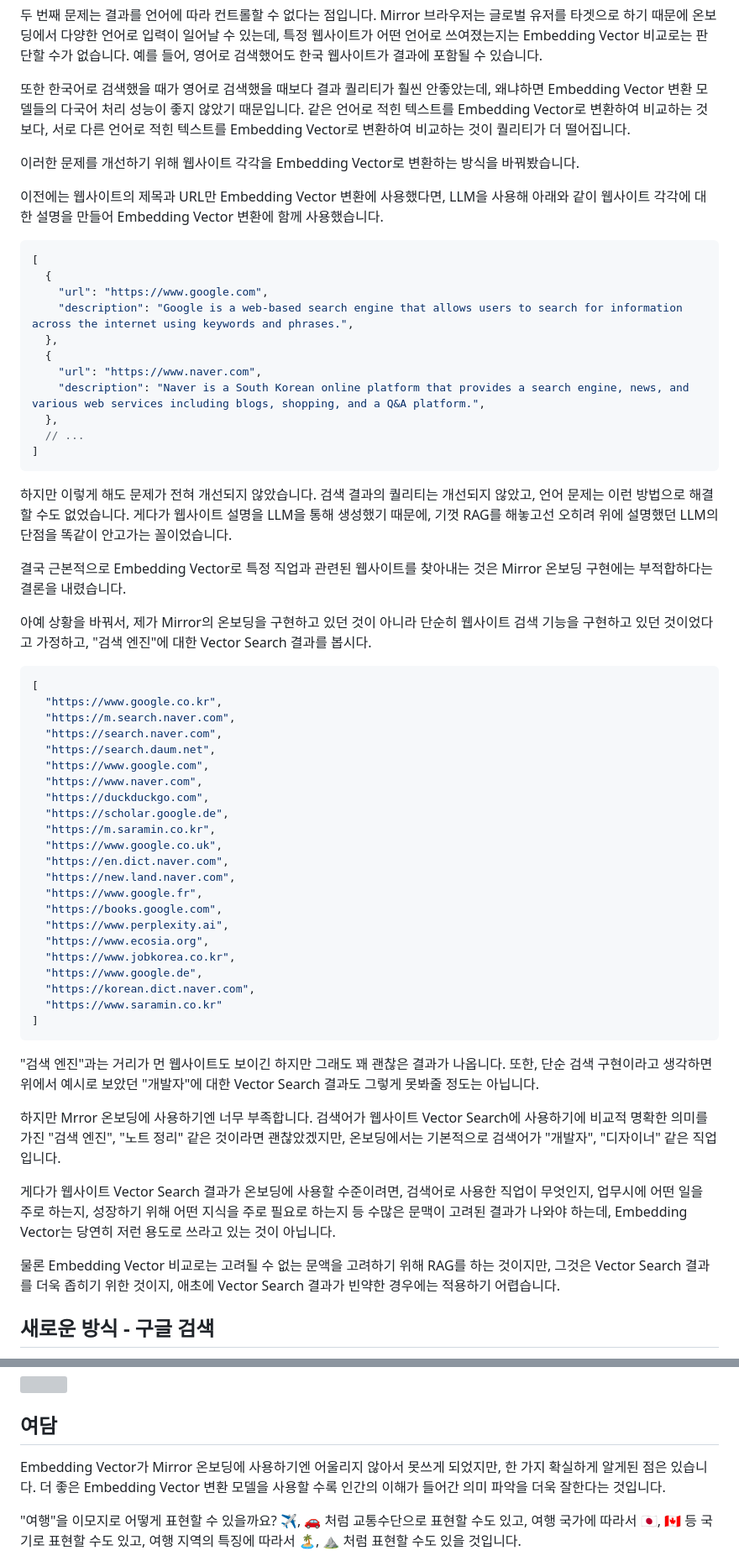
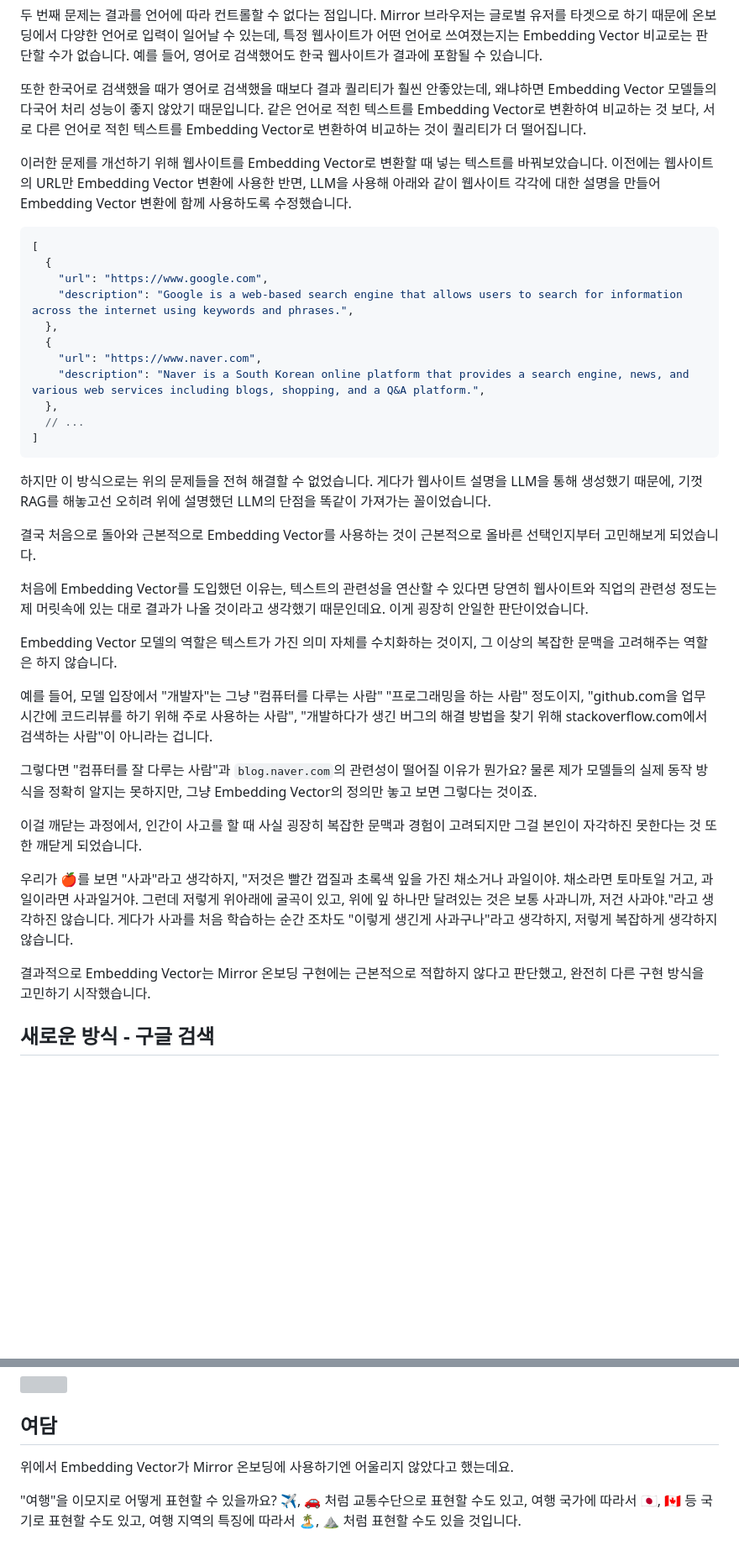
Before and after one commit to hoseungme/blog.hoseung.me, a Markdown page: posts/2025-04-13-mirror-onboading-llm/index.md, 2 parts joined by grey strips. Shown at 84% size. Rendered like a GitHub page; blank space fills up the shorter version; grey boxes are pictures that could not be loaded.

Commit message:
fix 2025-04-13-mirror-onboading-llm

````diff
--- a/posts/2025-04-13-mirror-onboading-llm/index.md
+++ b/posts/2025-04-13-mirror-onboading-llm/index.md
@@ -116,11 +116,9 @@ LLM은 잘못된 정보를 생성할 수 있고, 미리 학습된 데이터에
 
 두 번째 문제는 결과를 언어에 따라 컨트롤할 수 없다는 점입니다. Mirror 브라우저는 글로벌 유저를 타겟으로 하기 때문에 온보딩에서 다양한 언어로 입력이 일어날 수 있는데, 특정 웹사이트가 어떤 언어로 쓰여졌는지는 Embedding Vector 비교로는 판단할 수가 없습니다. 예를 들어, 영어로 검색했어도 한국 웹사이트가 결과에 포함될 수 있습니다.
 
-또한 한국어로 검색했을 때가 영어로 검색했을 때보다 결과 퀄리티가 훨씬 안좋았는데, 왜냐하면 Embedding Vector 변환 모델들의 다국어 처리 성능이 좋지 않았기 때문입니다. 같은 언어로 적힌 텍스트를 Embedding Vector로 변환하여 비교하는 것 보다, 서로 다른 언어로 적힌 텍스트를 Embedding Vector로 변환하여 비교하는 것이 퀄리티가 더 떨어집니다.
+또한 한국어로 검색했을 때가 영어로 검색했을 때보다 결과 퀄리티가 훨씬 안좋았는데, 왜냐하면 Embedding Vector 모델들의 다국어 처리 성능이 좋지 않았기 때문입니다. 같은 언어로 적힌 텍스트를 Embedding Vector로 변환하여 비교하는 것 보다, 서로 다른 언어로 적힌 텍스트를 Embedding Vector로 변환하여 비교하는 것이 퀄리티가 더 떨어집니다.
 
-이러한 문제를 개선하기 위해 웹사이트 각각을 Embedding Vector로 변환하는 방식을 바꿔봤습니다.
-
-이전에는 웹사이트의 제목과 URL만 Embedding Vector 변환에 사용했다면, LLM을 사용해 아래와 같이 웹사이트 각각에 대한 설명을 만들어 Embedding Vector 변환에 함께 사용했습니다.
+이러한 문제를 개선하기 위해 웹사이트를 Embedding Vector로 변환할 때 넣는 텍스트를 바꿔보았습니다. 이전에는 웹사이트의 URL만 Embedding Vector 변환에 사용한 반면, LLM을 사용해 아래와 같이 웹사이트 각각에 대한 설명을 만들어 Embedding Vector 변환에 함께 사용하도록 수정했습니다.
 
 ```json
 [
@@ -136,44 +134,23 @@ LLM은 잘못된 정보를 생성할 수 있고, 미리 학습된 데이터에
 ]
 ```
 
-하지만 이렇게 해도 문제가 전혀 개선되지 않았습니다. 검색 결과의 퀄리티는 개선되지 않았고, 언어 문제는 이런 방법으로 해결할 수도 없었습니다. 게다가 웹사이트 설명을 LLM을 통해 생성했기 때문에, 기껏 RAG를 해놓고선 오히려 위에 설명했던 LLM의 단점을 똑같이 안고가는 꼴이었습니다.
+하지만 이 방식으로는 위의 문제들을 전혀 해결할 수 없었습니다. 게다가 웹사이트 설명을 LLM을 통해 생성했기 때문에, 기껏 RAG를 해놓고선 오히려 위에 설명했던 LLM의 단점을 똑같이 가져가는 꼴이었습니다.
 
-결국 근본적으로 Embedding Vector로 특정 직업과 관련된 웹사이트를 찾아내는 것은 Mirror 온보딩 구현에는 부적합하다는 결론을 내렸습니다.
+결국 처음으로 돌아와 근본적으로 Embedding Vector를 사용하는 것이 근본적으로 올바른 선택인지부터 고민해보게 되었습니다.
 
-아예 상황을 바꿔서, 제가 Mirror의 온보딩을 구현하고 있던 것이 아니라 단순히 웹사이트 검색 기능을 구현하고 있던 것이었다고 가정하고, "검색 엔진"에 대한 Vector Search 결과를 봅시다.
+처음에 Embedding Vector를 도입했던 이유는, 텍스트의 관련성을 연산할 수 있다면 당연히 웹사이트와 직업의 관련성 정도는 제 머릿속에 있는 대로 결과가 나올 것이라고 생각했기 때문인데요. 이게 굉장히 안일한 판단이었습니다.
 
-```json
-[
-  "https://www.google.co.kr",
-  "https://m.search.naver.com",
-  "https://search.naver.com",
-  "https://search.daum.net",
-  "https://www.google.com",
-  "https://www.naver.com",
-  "https://duckduckgo.com",
-  "https://scholar.google.de",
-  "https://m.saramin.co.kr",
-  "https://www.google.co.uk",
-  "https://en.dict.naver.com",
-  "https://new.land.naver.com",
-  "https://www.google.fr",
-  "https://books.google.com",
-  "https://www.perplexity.ai",
-  "https://www.ecosia.org",
-  "https://www.jobkorea.co.kr",
-  "https://www.google.de",
-  "https://korean.dict.naver.com",
-  "https://www.saramin.co.kr"
-]
-```
+Embedding Vector 모델의 역할은 텍스트가 가진 의미 자체를 수치화하는 것이지, 그 이상의 복잡한 문맥을 고려해주는 역할은 하지 않습니다.
 
-"검색 엔진"과는 거리가 먼 웹사이트도 보이긴 하지만 그래도 꽤 괜찮은 결과가 나옵니다. 또한, 단순 검색 구현이라고 생각하면 위에서 예시로 보았던 "개발자"에 대한 Vector Search 결과도 그렇게 못봐줄 정도는 아닙니다.
+예를 들어, 모델 입장에서 "개발자"는 그냥 "컴퓨터를 다루는 사람" "프로그래밍을 하는 사람" 정도이지, "github.com을 업무 시간에 코드리뷰를 하기 위해 주로 사용하는 사람", "개발하다가 생긴 버그의 해결 방법을 찾기 위해 stackoverflow.com에서 검색하는 사람"이 아니라는 겁니다.
 
-하지만 Mrror 온보딩에 사용하기엔 너무 부족합니다. 검색어가 웹사이트 Vector Search에 사용하기에 비교적 명확한 의미를 가진 "검색 엔진", "노트 정리" 같은 것이라면 괜찮았겠지만, 온보딩에서는 기본적으로 검색어가 "개발자", "디자이너" 같은 직업입니다.
+그렇다면 "컴퓨터를 잘 다루는 사람"과 `blog.naver.com`의 관련성이 떨어질 이유가 뭔가요? 물론 제가 모델들의 실제 동작 방식을 정확히 알지는 못하지만, 그냥 Embedding Vector의 정의만 놓고 보면 그렇다는 것이죠.
 
-게다가 웹사이트 Vector Search 결과가 온보딩에 사용할 수준이려면, 검색어로 사용한 직업이 무엇인지, 업무시에 어떤 일을 주로 하는지, 성장하기 위해 어떤 지식을 주로 필요로 하는지 등 수많은 문맥이 고려된 결과가 나와야 하는데, Embedding Vector는 당연히 저런 용도로 쓰라고 있는 것이 아닙니다.
+이걸 깨닫는 과정에서, 인간이 사고를 할 때 사실 굉장히 복잡한 문맥과 경험이 고려되지만 그걸 본인이 자각하진 못한다는 것 또한 깨닫게 되었습니다.
 
-물론 Embedding Vector 비교로는 고려될 수 없는 문액을 고려하기 위해 RAG를 하는 것이지만, 그것은 Vector Search 결과를 더욱 좁히기 위한 것이지, 애초에 Vector Search 결과가 빈약한 경우에는 적용하기 어렵습니다.
+우리가 🍎를 보면 "사과"라고 생각하지, "저것은 빨간 껍질과 초록색 잎을 가진 채소거나 과일이야. 채소라면 토마토일 거고, 과일이라면 사과일거야. 그런데 저렇게 위아래에 굴곡이 있고, 위에 잎 하나만 달려있는 것은 보통 사과니까, 저건 사과야."라고 생각하진 않습니다. 게다가 사과를 처음 학습하는 순간 조차도 "이렇게 생긴게 사과구나"라고 생각하지, 저렇게 복잡하게 생각하지 않습니다.
+
+결과적으로 Embedding Vector는 Mirror 온보딩 구현에는 근본적으로 적합하지 않다고 판단했고, 완전히 다른 구현 방식을 고민하기 시작했습니다.
 
 ## 새로운 방식 - 구글 검색
 
@@ -311,7 +288,7 @@ return null;
 
 ## 여담
 
-Embedding Vector가 Mirror 온보딩에 사용하기엔 어울리지 않아서 못쓰게 되었지만, 한 가지 확실하게 알게된 점은 있습니다. 더 좋은 Embedding Vector 변환 모델을 사용할 수록 인간의 이해가 들어간 의미 파악을 더욱 잘한다는 것입니다.
+위에서 Embedding Vector가 Mirror 온보딩에 사용하기엔 어울리지 않았다고 했는데요.
 
 "여행"을 이모지로 어떻게 표현할 수 있을까요? ✈️, 🚗 처럼 교통수단으로 표현할 수도 있고, 여행 국가에 따라서 🇯🇵, 🇨🇦 등 국기로 표현할 수도 있고, 여행 지역의 특징에 따라서 🏝️, ⛰️ 처럼 표현할 수도 있을 것입니다.
 
````
